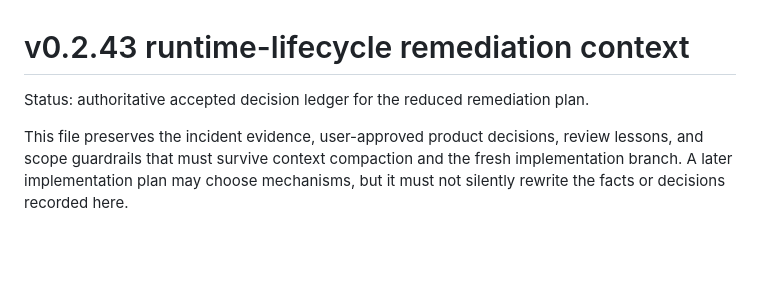
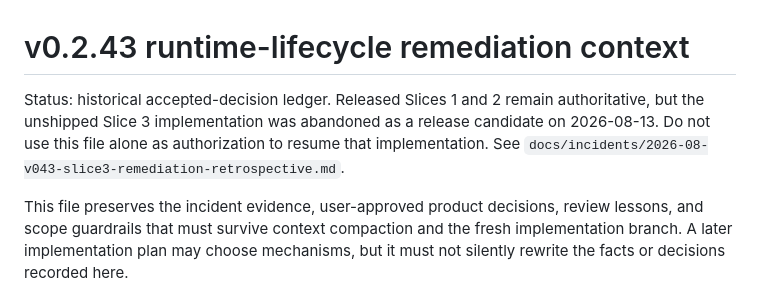
Before and after one commit to AtDexters-Lab/piccolod, a Markdown page: docs/incidents/2026-07-v043-runtime-lifecycle-context.md, the part around the change. Drawn GitHub-style; blank space fills up the shorter version.

Commit message:
docs: record abandoned v043 Slice 3 remediation

```diff
--- a/docs/incidents/2026-07-v043-runtime-lifecycle-context.md
+++ b/docs/incidents/2026-07-v043-runtime-lifecycle-context.md
@@ -1,7 +1,10 @@
 # v0.2.43 runtime-lifecycle remediation context
 
-Status: authoritative accepted decision ledger for the reduced remediation
-plan.
+Status: historical accepted-decision ledger. Released Slices 1 and 2 remain
+authoritative, but the unshipped Slice 3 implementation was abandoned as a
+release candidate on 2026-08-13. Do not use this file alone as authorization to
+resume that implementation. See
+`docs/incidents/2026-08-v043-slice3-remediation-retrospective.md`.
 
 This file preserves the incident evidence, user-approved product decisions,
 review lessons, and scope guardrails that must survive context compaction and
```
Also changed, not shown: docs/incidents/2026-08-v043-slice3-remediation-retrospective.md (added, +553 -0 lines), docs/rfc/20260729-v043-runtime-lifecycle-remediation.md (+6 -2 lines).
